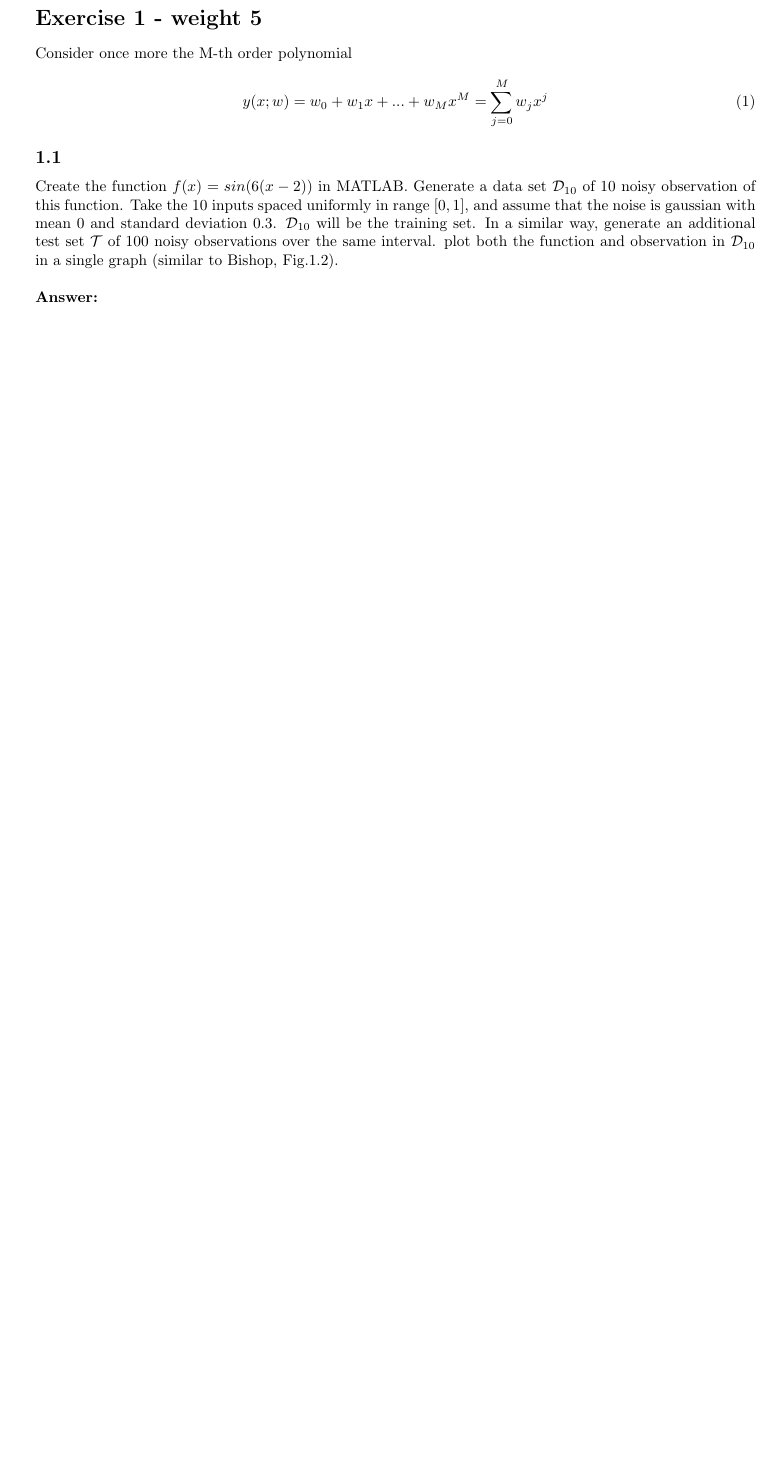
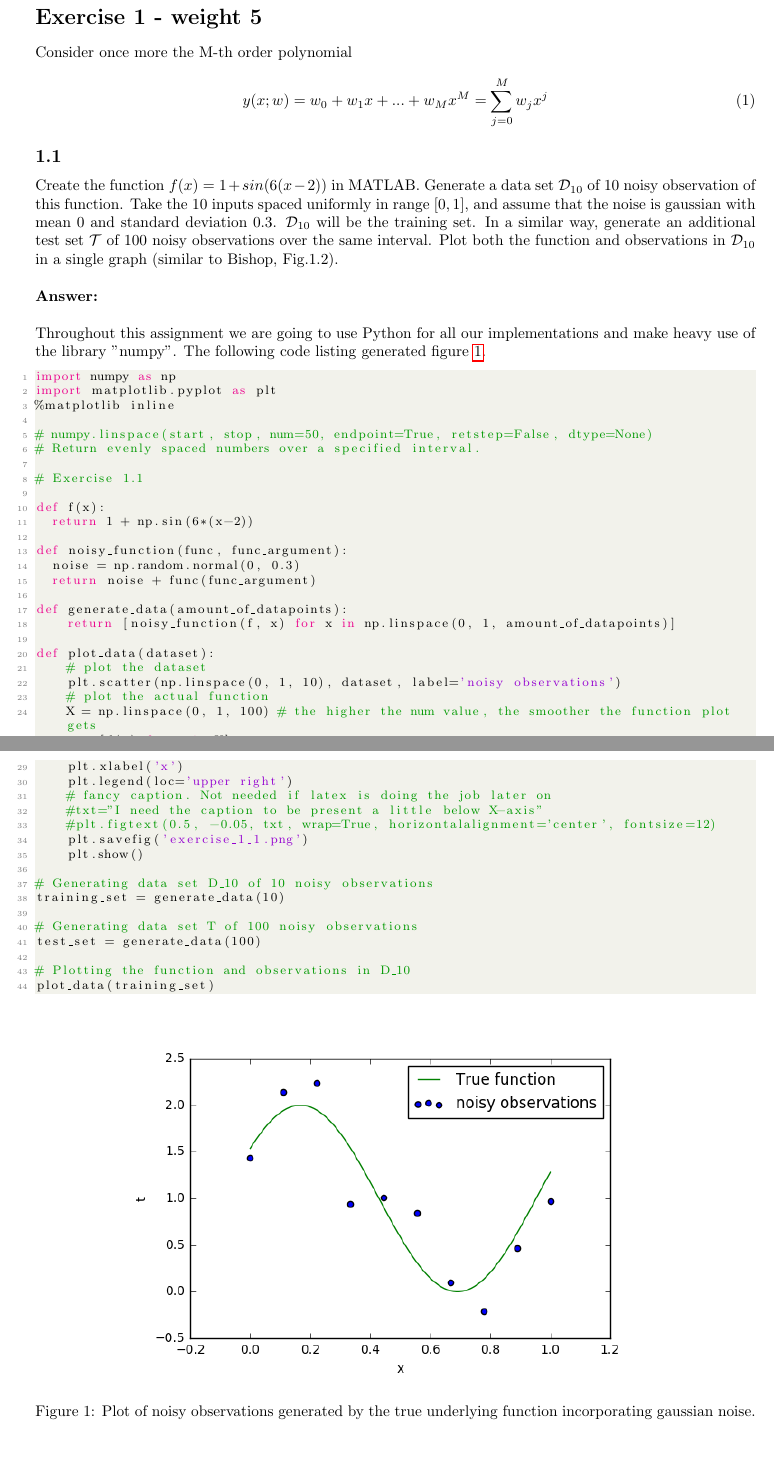
Before and after one commit to ChristophSchmidl/statistical-machine-learning, a LaTeX problem sheet (assignment-01/latex/SML_A1_beijer_schmidl2.tex): part of page 1 of 12 before the commit and two parts of pages 1 and 2 of 13 after it, the two joined at a grey line, cut so that both start at the same text, the shorter picture padded with empty space. Compiled offline with pdfLaTeX.

Commit message:
Finished exercise 1.1

```diff
--- a/assignment-01/latex/SML_A1_beijer_schmidl2.tex
+++ b/assignment-01/latex/SML_A1_beijer_schmidl2.tex
@@ -2,6 +2,7 @@
 
 \usepackage[english]{babel}
 \usepackage{amsmath}
+\usepackage{color}
 \usepackage{amssymb}
 \usepackage{dsfont}
 \usepackage{graphicx}
@@ -52,6 +80,35 @@ Consider once more the M-th order polynomial
 
 \subsection*{1.1}
 
-Create the function $f(x) = sin(6(x-2))$ in MATLAB. Generate a data set $\mathcal{D}_{10}$ of 10 noisy observation of this function. Take the 10 inputs spaced uniformly in range $[0,1]$, and assume that the noise is gaussian with mean 0 and standard deviation 0.3. $\mathcal{D}_{10}$ will be the training set. In a similar way, generate an additional test set $\mathcal{T}$ of 100 noisy observations over the same interval. plot both the function and observation in $\mathcal{D}_{10}$ in a single graph (similar to Bishop, Fig.1.2).\\
+Create the function $f(x) = 1 + sin(6(x-2))$ in MATLAB. Generate a data set $\mathcal{D}_{10}$ of 10 noisy observation of this function. Take the 10 inputs spaced uniformly in range $[0,1]$, and assume that the noise is gaussian with mean 0 and standard deviation 0.3. $\mathcal{D}_{10}$ will be the training set. In a similar way, generate an additional test set $\mathcal{T}$ of 100 noisy observations over the same interval. Plot both the function and observations in $\mathcal{D}_{10}$ in a single graph (similar to Bishop, Fig.1.2).\\
 
 \textbf{Answer:}\\
+
+Throughout this assignment we are going to use Python for all our implementations and make heavy use of the library "numpy". The following code listing generated figure \ref{fig:1.1}.
+
+\begin{lstlisting}[language=Python]
+import numpy as np
+import matplotlib.pyplot as plt
+%matplotlib inline
+
+# numpy.linspace(start, stop, num=50, endpoint=True, retstep=False, dtype=None)
+# Return evenly spaced numbers over a specified interval.
+
+# Exercise 1.1
+
+def f(x):
+	return 1 + np.sin(6*(x-2))
+
+def noisy_function(func, func_argument):
+	noise = np.random.normal(0, 0.3)
+	return noise + func(func_argument)
+
+def generate_data(amount_of_datapoints):
+    return [noisy_function(f, x) for x in np.linspace(0, 1, amount_of_datapoints)]
+
+def plot_data(dataset):
+    # plot the dataset
+    plt.scatter(np.linspace(0, 1, 10), dataset, label='noisy observations')
+    # plot the actual function
+    X = np.linspace(0, 1, 100) # the higher the num value, the smoother the function plot gets
+    y = [f(x) for x in X]
@@ -58,3 +118,31 @@ Create the function $f(x) = sin(6(x-2))$ in MATLAB. Generate a data set $\mathca
+    plt.xlabel('x')
+    plt.legend(loc='upper right')
+    # fancy caption. Not needed if latex is doing the job later on
+    #txt="I need the caption to be present a little below X-axis"
+    #plt.figtext(0.5, -0.05, txt, wrap=True, horizontalalignment='center', fontsize=12)
+    plt.savefig('exercise_1_1.png')
+    plt.show()
+
+# Generating data set D_10 of 10 noisy observations
+training_set = generate_data(10)
+
+# Generating data set T of 100 noisy observations
+test_set = generate_data(100)
+
+# Plotting the function and observations in D_10
+plot_data(training_set)
+\end{lstlisting}
+
+
+\begin{figure}[H]
+
+\begin{center}
+\includegraphics[width=0.75\textwidth]{Images/exercise_1_1.png}
+\caption{Plot of noisy observations generated by the true underlying function incorporating gaussian noise.}
+\label{fig:1.1}
+\end{center}
+\end{figure}
+
 
 \subsection*{1.2}
 
```
Also changed, not shown: assignment-01/latex/Images/exercise_1_1.png (added), assignment-01/latex/SML_A1_beijer_schmidl2.pdf, assignment-01/latex/SML_A1_beijer_schmidl2.tex (30 more changed lines), 3 other files.
